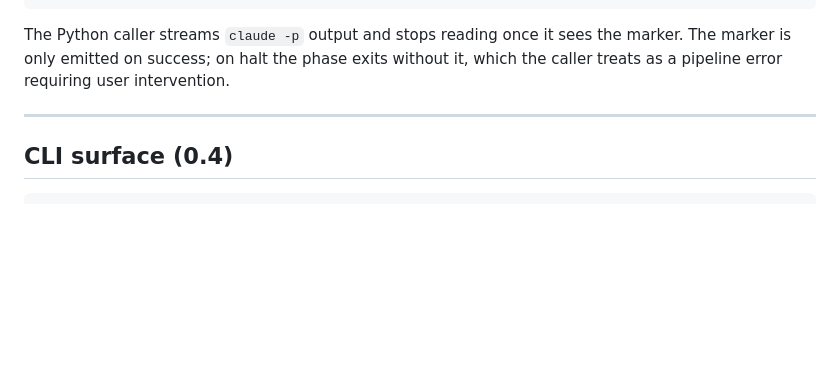
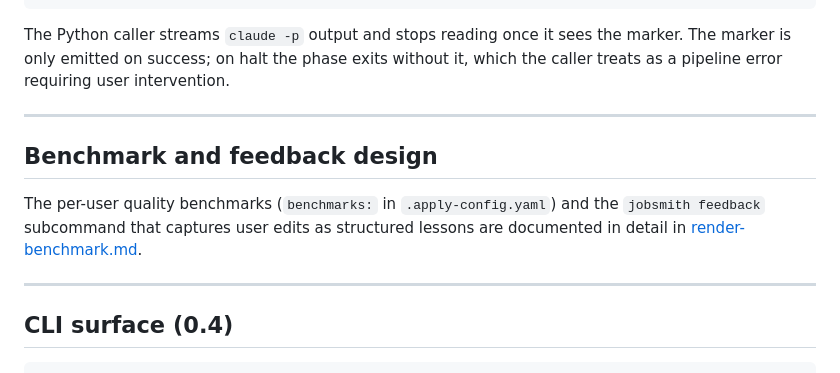
Before and after one commit to shakestzd/jobsmith, a Markdown page: docs/architecture.md, the part around the change. Rendered like a GitHub page; blank space fills up the shorter version.

````diff
--- a/docs/architecture.md
+++ b/docs/architecture.md
@@ -245,6 +245,14 @@ The Python caller streams `claude -p` output and stops reading once it sees the
 
 ---
 
+## Benchmark and feedback design
+
+The per-user quality benchmarks (`benchmarks:` in `.apply-config.yaml`) and the
+`jobsmith feedback` subcommand that captures user edits as structured lessons are
+documented in detail in [render-benchmark.md](render-benchmark.md).
+
+---
+
 ## CLI surface (0.4)
 
 ```bash
````
Also changed, not shown: README.md (+18 -0 lines), docs/render-benchmark.md (added, +312 -0 lines).
